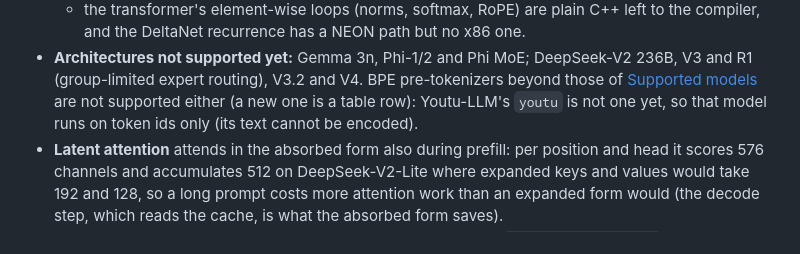
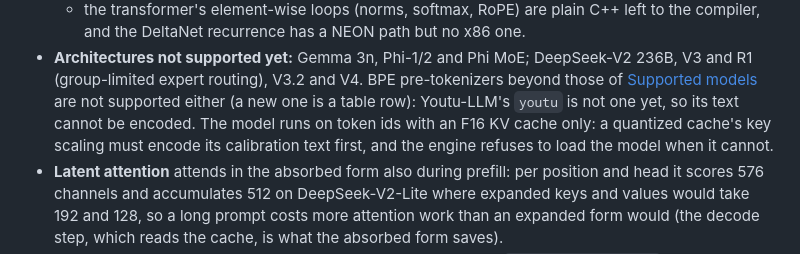
Before and after one commit to andrei-borcea/liyab, a Markdown page: README.md, the part around the change. Drawn GitHub-style.

Commit message:
README: a model whose text cannot be encoded loads only with an F16 KV cache
Key scaling encodes its calibration text before a quantized cache is used,
and the engine refuses to load a model when that fails, so Youtu-LLM (whose
youtu pre-tokenizer is not a table row) runs on token ids with an F16 cache
only. The limitation now says so.

```diff
--- a/README.md
+++ b/README.md
@@ -1671,8 +1671,9 @@ Implemented features are described above. These are next, in order:
     recurrence has a NEON path but no x86 one.
 * **Architectures not supported yet:** Gemma 3n, Phi-1/2 and Phi MoE; DeepSeek-V2 236B, V3 and R1 (group-limited
   expert routing), V3.2 and V4. BPE pre-tokenizers beyond those of [Supported models](#supported-models) are not
-  supported either (a new one is a table row): Youtu-LLM's `youtu` is not one yet, so that model runs on token ids
-  only (its text cannot be encoded).
+  supported either (a new one is a table row): Youtu-LLM's `youtu` is not one yet, so its text cannot be encoded.
+  The model runs on token ids with an F16 KV cache only: a quantized cache's key scaling must encode its
+  calibration text first, and the engine refuses to load the model when it cannot.
 * **Latent attention** attends in the absorbed form also during prefill: per position and head it scores 576
   channels and accumulates 512 on DeepSeek-V2-Lite where expanded keys and values would take 192 and 128, so a long
   prompt costs more attention work than an expanded form would (the decode step, which reads the cache, is what
```
